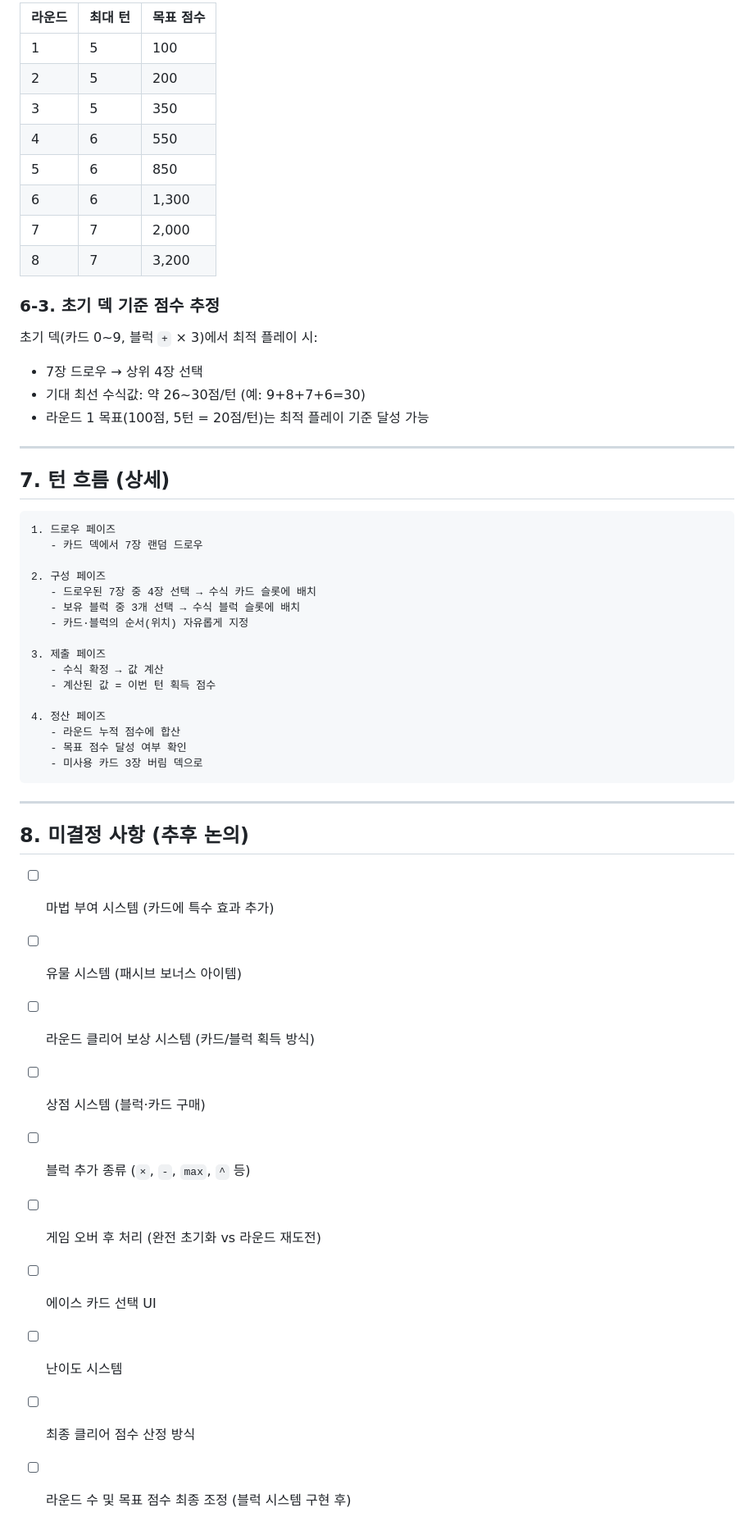
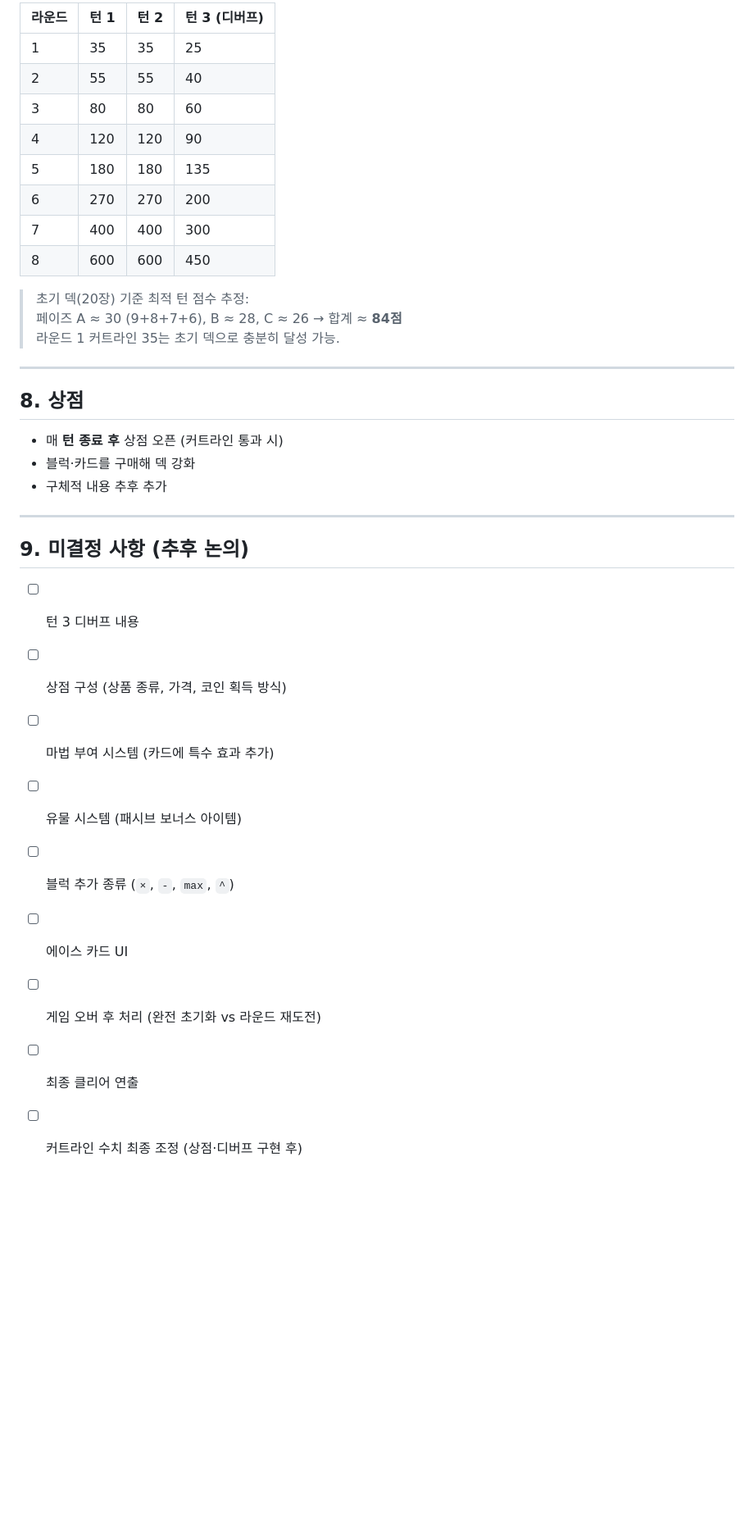
Before and after one commit to zettabyte-kaist/-1, a Markdown page: numbertro_gdd.md, the part around one of its changes. Shown at 82% size. GitHub-like rendering; blank space fills up the shorter version.

````diff
--- a/numbertro_gdd.md
+++ b/numbertro_gdd.md
@@ -130,56 +164,37 @@
 
-| 라운드 | 최대 턴 | 목표 점수 |
-|--------|---------|----------|
-| 1 | 5 | 100 |
-| 2 | 5 | 200 |
-| 3 | 5 | 350 |
-| 4 | 6 | 550 |
-| 5 | 6 | 850 |
-| 6 | 6 | 1,300 |
-| 7 | 7 | 2,000 |
-| 8 | 7 | 3,200 |
+| 라운드 | 턴 1 | 턴 2 | 턴 3 (디버프) |
+|--------|------|------|-------------|
+| 1 | 35 | 35 | 25 |
+| 2 | 55 | 55 | 40 |
+| 3 | 80 | 80 | 60 |
+| 4 | 120 | 120 | 90 |
+| 5 | 180 | 180 | 135 |
+| 6 | 270 | 270 | 200 |
+| 7 | 400 | 400 | 300 |
+| 8 | 600 | 600 | 450 |
 
-### 6-3. 초기 덱 기준 점수 추정
-
-초기 덱(카드 0~9, 블럭 `+` × 3)에서 최적 플레이 시:
-- 7장 드로우 → 상위 4장 선택
-- 기대 최선 수식값: 약 26~30점/턴 (예: 9+8+7+6=30)
-- 라운드 1 목표(100점, 5턴 = 20점/턴)는 최적 플레이 기준 달성 가능
+> 초기 덱(20장) 기준 최적 턴 점수 추정:
+> 페이즈 A ≈ 30 (9+8+7+6), B ≈ 28, C ≈ 26 → 합계 ≈ **84점**
+> 라운드 1 커트라인 35는 초기 덱으로 충분히 달성 가능.
 
 ---
 
-## 7. 턴 흐름 (상세)
+## 8. 상점
 
-```
-1. 드로우 페이즈
-   - 카드 덱에서 7장 랜덤 드로우
-
-2. 구성 페이즈
-   - 드로우된 7장 중 4장 선택 → 수식 카드 슬롯에 배치
-   - 보유 블럭 중 3개 선택 → 수식 블럭 슬롯에 배치
-   - 카드·블럭의 순서(위치) 자유롭게 지정
-
-3. 제출 페이즈
-   - 수식 확정 → 값 계산
-   - 계산된 값 = 이번 턴 획득 점수
-
-4. 정산 페이즈
-   - 라운드 누적 점수에 합산
-   - 목표 점수 달성 여부 확인
-   - 미사용 카드 3장 버림 덱으로
-```
+- 매 **턴 종료 후** 상점 오픈 (커트라인 통과 시)
+- 블럭·카드를 구매해 덱 강화
+- 구체적 내용 추후 추가
 
 ---
 
-## 8. 미결정 사항 (추후 논의)
+## 9. 미결정 사항 (추후 논의)
 
+- [ ] 턴 3 디버프 내용
+- [ ] 상점 구성 (상품 종류, 가격, 코인 획득 방식)
 - [ ] 마법 부여 시스템 (카드에 특수 효과 추가)
 - [ ] 유물 시스템 (패시브 보너스 아이템)
-- [ ] 라운드 클리어 보상 시스템 (카드/블럭 획득 방식)
-- [ ] 상점 시스템 (블럭·카드 구매)
-- [ ] 블럭 추가 종류 (`×`, `-`, `max`, `^` 등)
+- [ ] 블럭 추가 종류 (`×`, `-`, `max`, `^`)
+- [ ] 에이스 카드 UI
 - [ ] 게임 오버 후 처리 (완전 초기화 vs 라운드 재도전)
-- [ ] 에이스 카드 선택 UI
-- [ ] 난이도 시스템
-- [ ] 최종 클리어 점수 산정 방식
-- [ ] 라운드 수 및 목표 점수 최종 조정 (블럭 시스템 구현 후)
+- [ ] 최종 클리어 연출
+- [ ] 커트라인 수치 최종 조정 (상점·디버프 구현 후)
````
Also changed, not shown: other parts of numbertro_gdd.md (+79 -45 lines).
